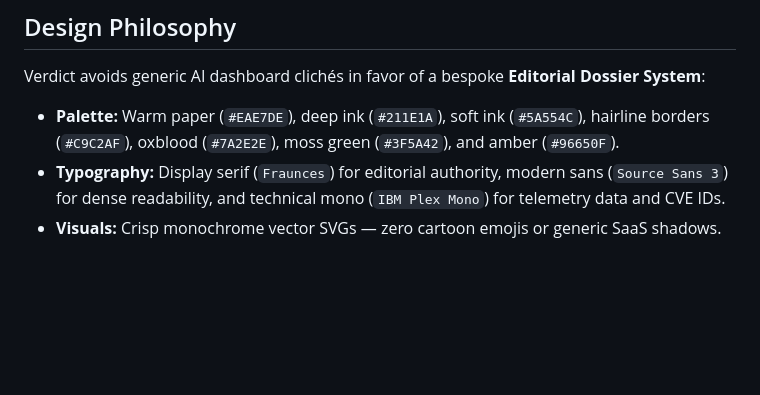
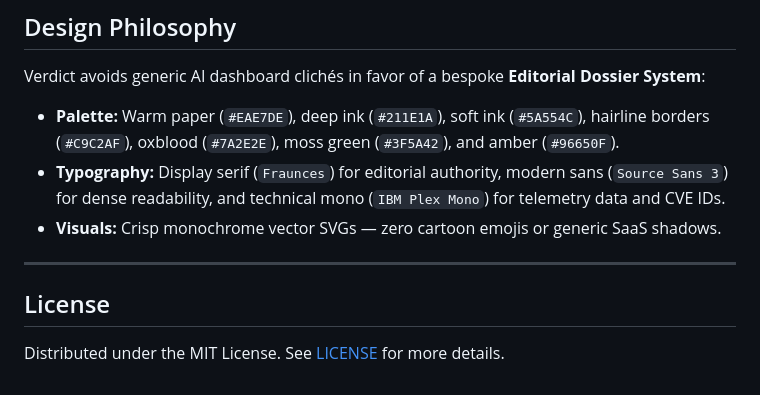
Before and after one commit to codespace-design/Verdict, a Markdown page: README.md, the part around the change. Drawn GitHub-style; blank space fills up the shorter version.

```diff
--- a/README.md
+++ b/README.md
@@ -266,3 +266,9 @@ Verdict avoids generic AI dashboard clichés in favor of a bespoke **Editorial D
 - **Palette:** Warm paper (`#EAE7DE`), deep ink (`#211E1A`), soft ink (`#5A554C`), hairline borders (`#C9C2AF`), oxblood (`#7A2E2E`), moss green (`#3F5A42`), and amber (`#96650F`).
 - **Typography:** Display serif (`Fraunces`) for editorial authority, modern sans (`Source Sans 3`) for dense readability, and technical mono (`IBM Plex Mono`) for telemetry data and CVE IDs.
 - **Visuals:** Crisp monochrome vector SVGs — zero cartoon emojis or generic SaaS shadows.
+
+---
+
+## License
+
+Distributed under the MIT License. See [LICENSE](LICENSE) for more details.
```
